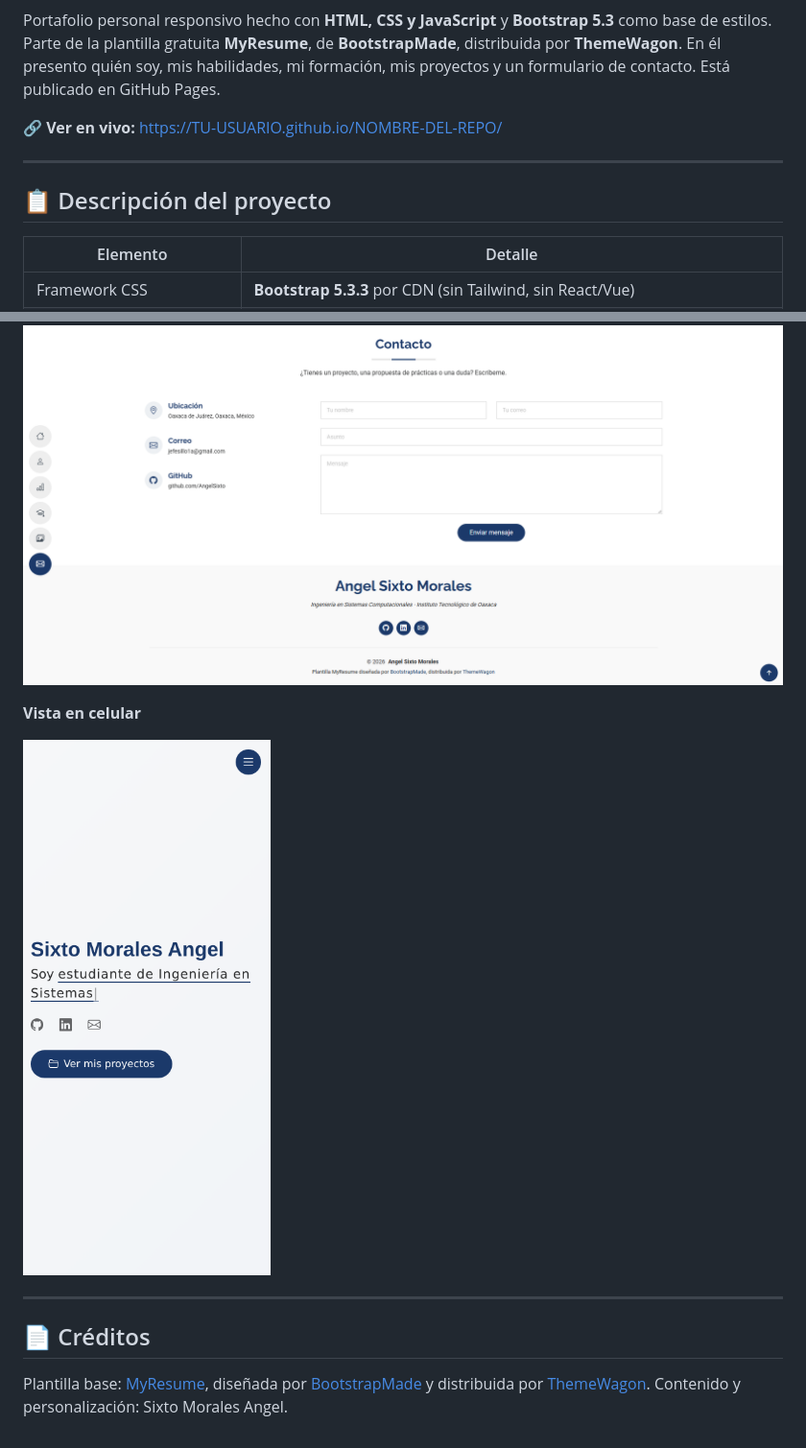
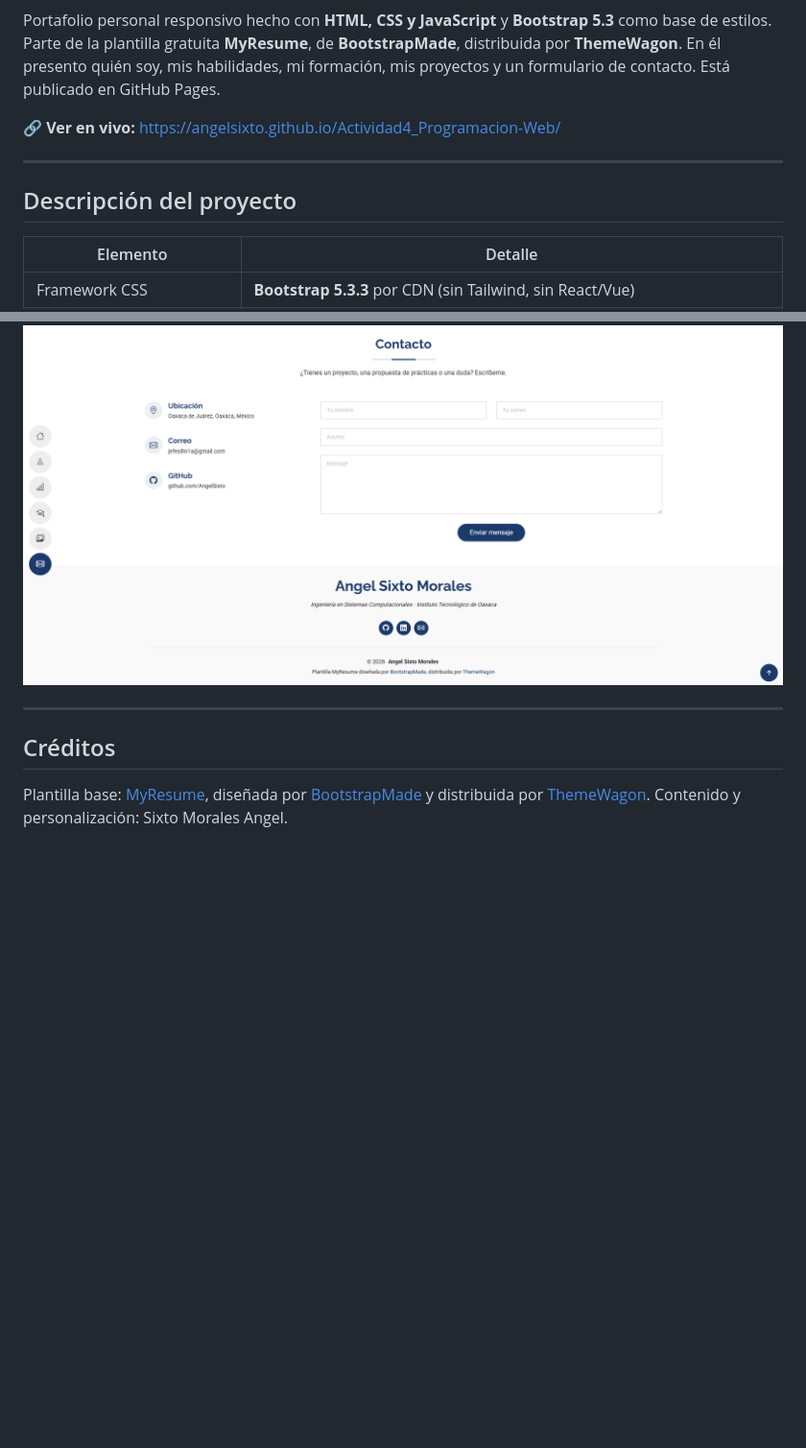
Before and after one commit to AngelSixto/Actividad4_Programacion-Web, a Markdown page: README.md, 2 parts joined by grey strips. Shown at 96% size. Rendered like a GitHub page; blank space fills up the shorter version.

Commit message:
Modificaciones en el readme

```diff
--- a/README.md
+++ b/README.md
@@ -30,11 +30,11 @@
 
 Portafolio personal responsivo hecho con **HTML, CSS y JavaScript** y **Bootstrap 5.3** como base de estilos. Parte de la plantilla gratuita **MyResume**, de **BootstrapMade**, distribuida por **ThemeWagon**. En él presento quién soy, mis habilidades, mi formación, mis proyectos y un formulario de contacto. Está publicado en GitHub Pages.
 
-🔗 **Ver en vivo:** https://TU-USUARIO.github.io/NOMBRE-DEL-REPO/
+🔗 **Ver en vivo:** https://angelsixto.github.io/Actividad4_Programacion-Web/
 
 ---
 
-## 📋 Descripción del proyecto
+## Descripción del proyecto
 
 | Elemento | Detalle |
 |---|---|
@@ -123,12 +123,9 @@ La plantilla tiene un **menú lateral de iconos circulares**. En computadora, al
 **Contacto**
 ![Contacto](img/capturas/06-contact.png)
 
-**Vista en celular**
-
-<img src="img/capturas/07-movil.png" alt="Vista móvil" width="300">
 
 ---
 
-## 📄 Créditos
+## Créditos
 
 Plantilla base: [MyResume](https://bootstrapmade.com/free-html-bootstrap-template-my-resume/), diseñada por [BootstrapMade](https://bootstrapmade.com/) y distribuida por [ThemeWagon](https://themewagon.com/). Contenido y personalización: Sixto Morales Angel.
```
Also changed, not shown: other parts of README.md (+5 -5 lines).
